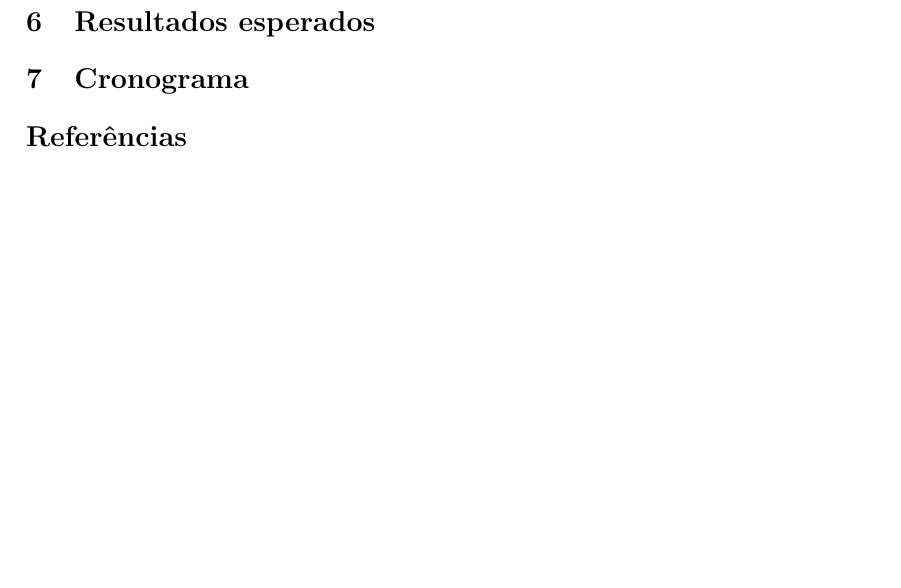
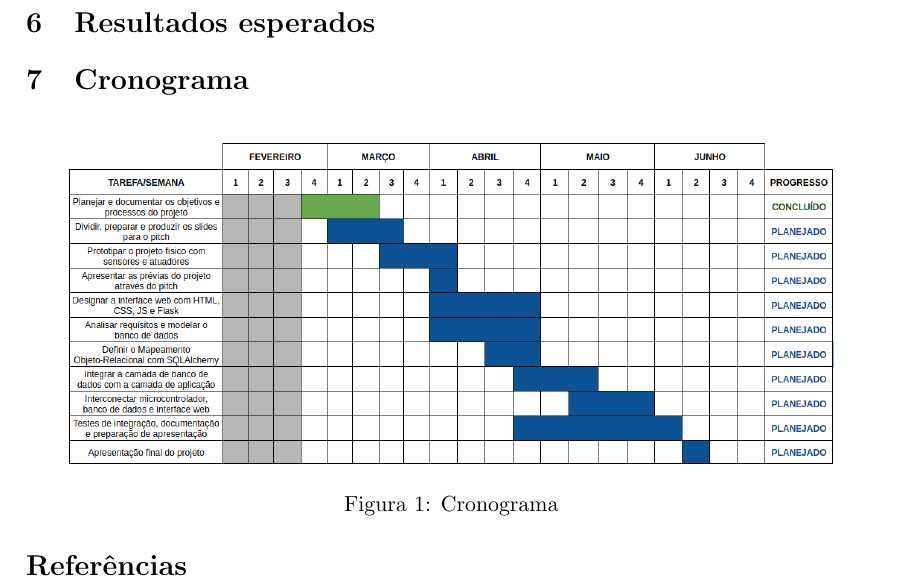
Before and after one commit to marshmll/projeto-cow8, a LaTeX document (main.tex): part of the page before the commit and part of page 2 of 2 after it, cut so that both start at the same text, the shorter picture padded with empty space. Compiled offline with pdfLaTeX.

Commit message:
cronograma

```diff
--- a/main.tex
+++ b/main.tex
@@ -38,6 +38,12 @@ Em suma, o controle de pesagem dos animais nas propriedades rurais reflete-se di
 \section{Resultados esperados}
 \section{Cronograma}
 
+\begin{figure}[H]
+    \centering
+    \includegraphics[width=0.9\linewidth]{cronograma.png}
+    \caption{Cronograma}
+\end{figure}
+
 \bibliographystyle{apalike}
 \bibliography{sample}
 
```
Also changed, not shown: cronograma.png (added).
